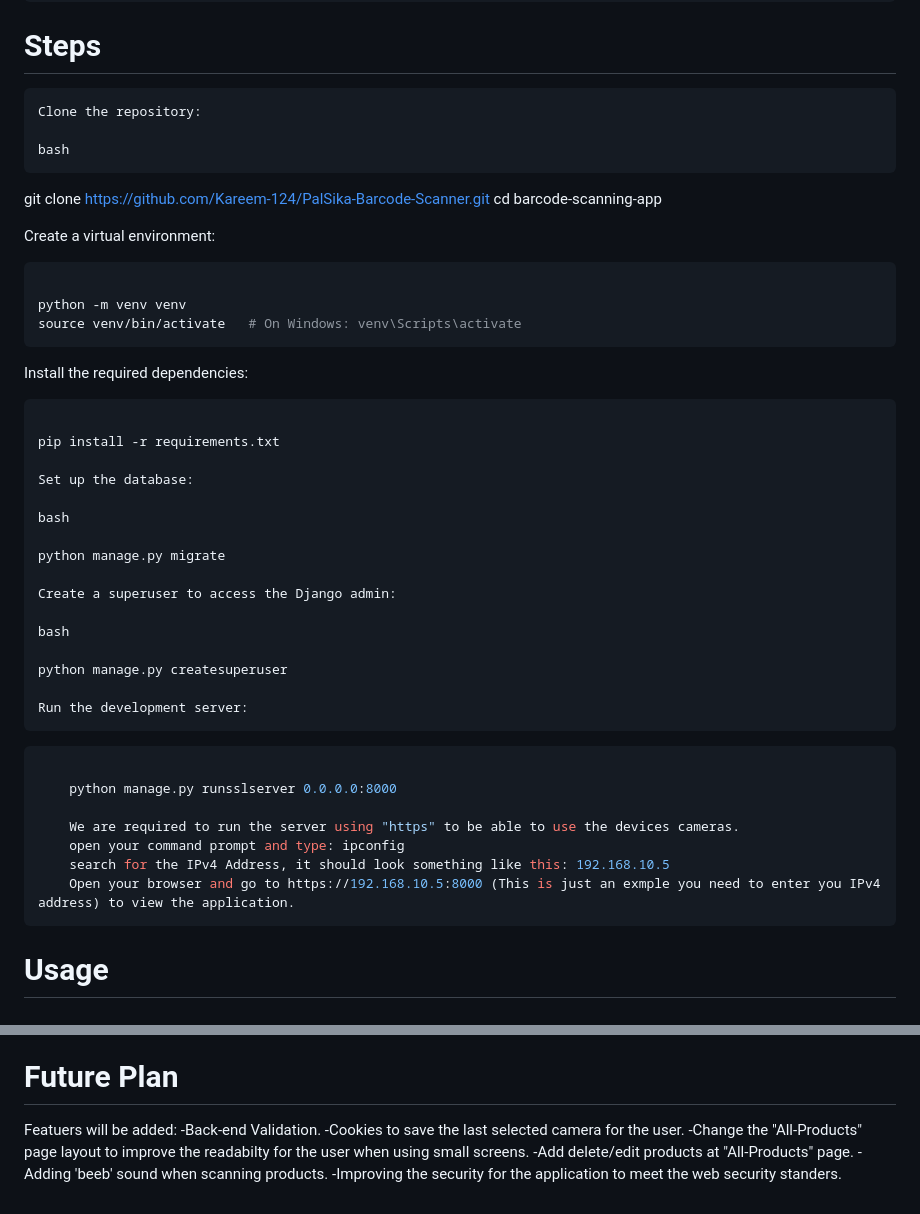
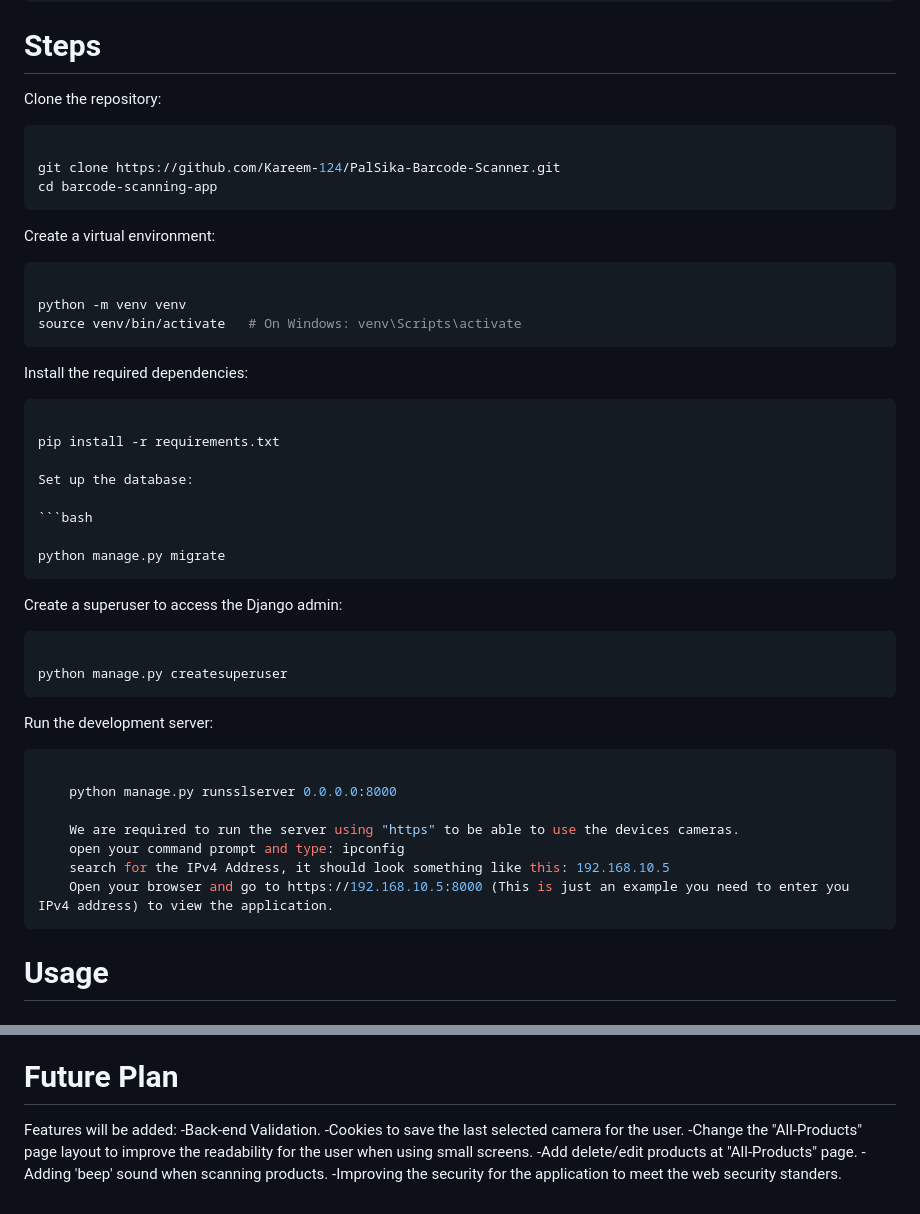
Before and after one commit to Kareem-124/PalSika-Barcode-Scanner, a Markdown page: readme.md, 2 parts joined by grey strips. GitHub-like rendering.

````diff
--- a/readme.md
+++ b/readme.md
@@ -44,13 +44,13 @@ Prerequisites
 
 # Steps
 
-    Clone the repository:
+Clone the repository:
 
-    bash
+```bash
 
 git clone https://github.com/Kareem-124/PalSika-Barcode-Scanner.git
 cd barcode-scanning-app
-
+```
 Create a virtual environment:
 
 ```bash
@@ -66,18 +66,18 @@ pip install -r requirements.txt
 
 Set up the database:
 
-bash
+```bash
 
 python manage.py migrate
-
+```
 Create a superuser to access the Django admin:
 
-bash
+```bash
 
 python manage.py createsuperuser
+```
+Run the development server:
 
-Run the development server:
-```
 ```bash
 
     python manage.py runsslserver 0.0.0.0:8000
@@ -85,7 +85,7 @@ Run the development server:
     We are required to run the server using "https" to be able to use the devices cameras.
     open your command prompt and type: ipconfig
     search for the IPv4 Address, it should look something like this: 192.168.10.5
-    Open your browser and go to https://192.168.10.5:8000 (This is just an exmple you need to enter you IPv4 address) to view the application.
+    Open your browser and go to https://192.168.10.5:8000 (This is just an example you need to enter you IPv4 address) to view the application.
 ```
 # Usage
 ## Phase One: Barcode Scanning
@@ -152,10 +152,10 @@ This project is licensed under the MIT License.
 
 # Future Plan
 
-Featuers will be added:
+Features will be added:
 -Back-end Validation.
 -Cookies to save the last selected camera for the user.
--Change the "All-Products" page layout to improve the readabilty for the user when using small screens.
+-Change the "All-Products" page layout to improve the readability for the user when using small screens.
 -Add delete/edit products at "All-Products" page.
--Adding 'beeb' sound when scanning products.
+-Adding 'beep' sound when scanning products.
 -Improving the security for the application to meet the web security standers.
````
